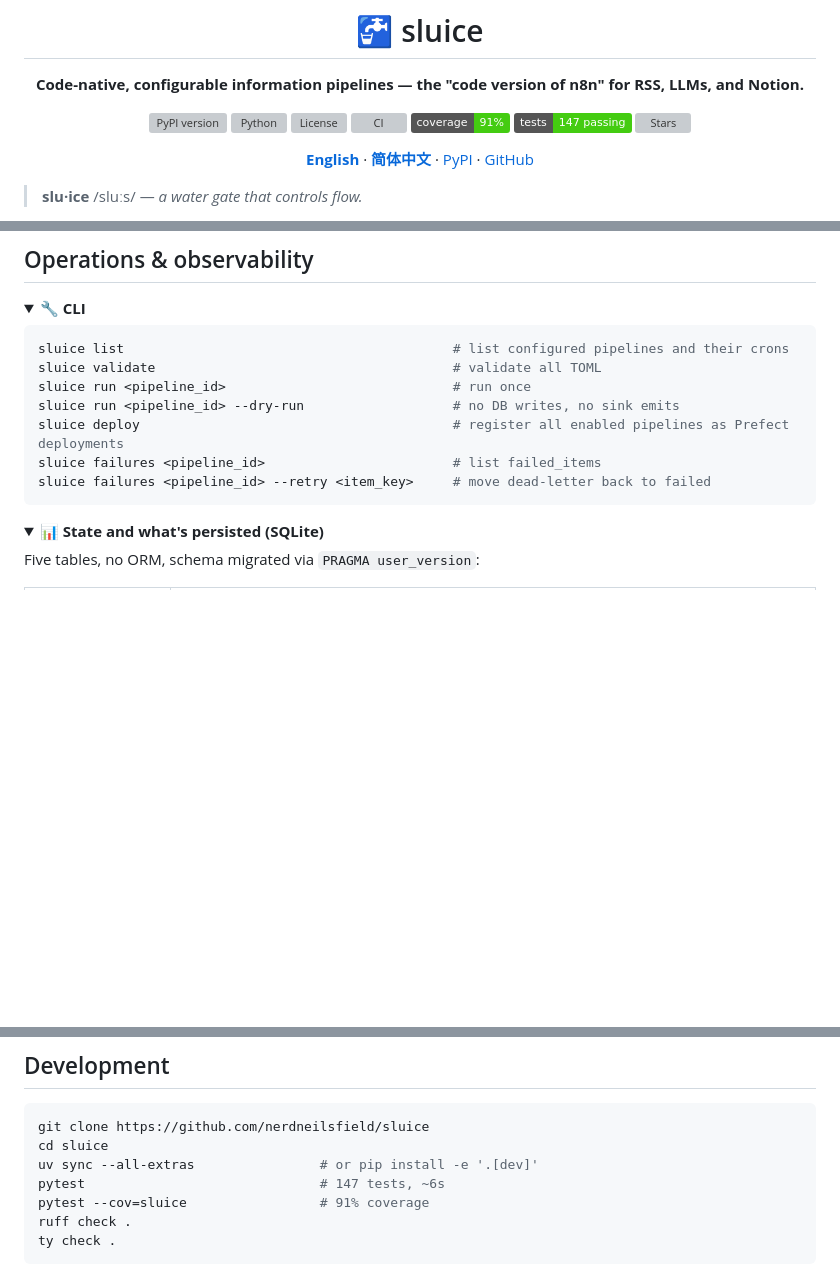
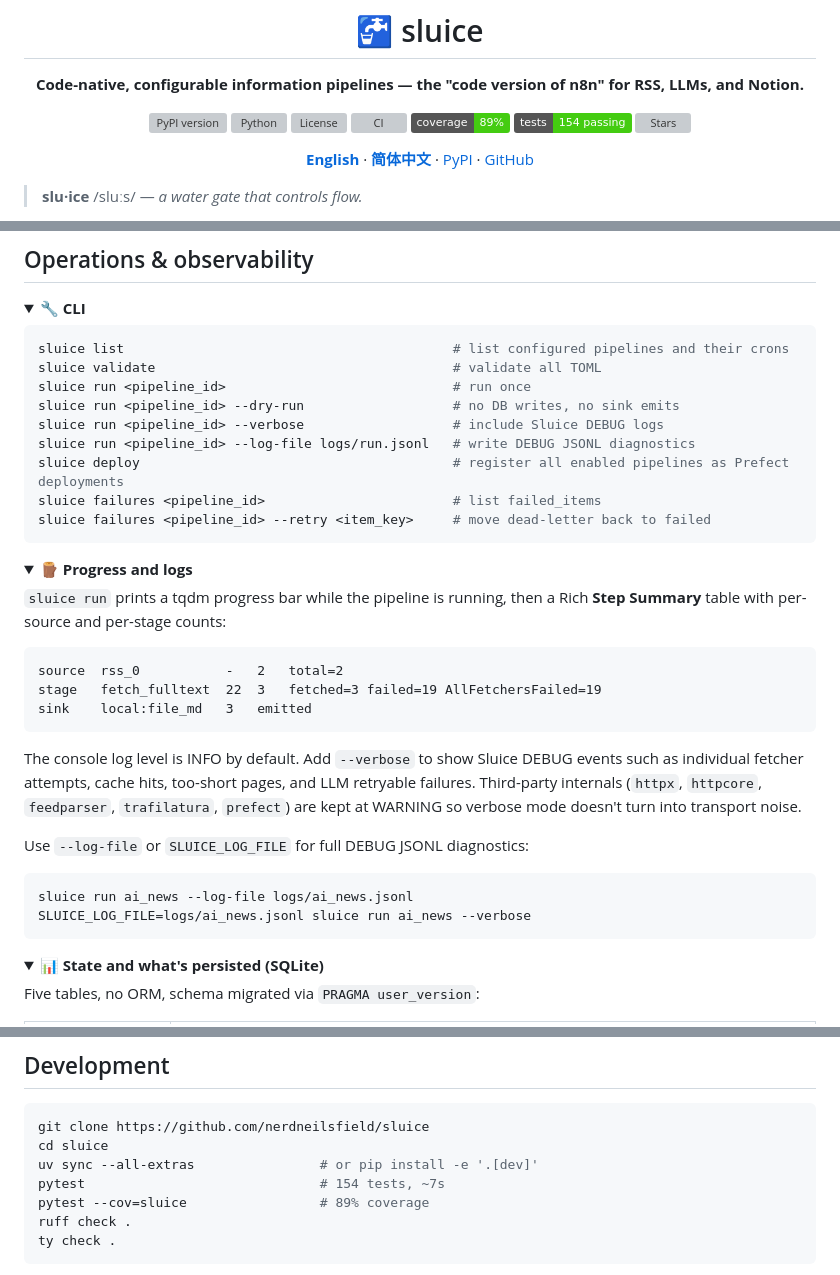
Before and after one commit to nerdneilsfield/sluice-pipeline, a Markdown page: README.md, 3 parts joined by grey strips. Drawn GitHub-style; folded sections open; badges without logos; blank space fills up the shorter version; grey boxes are pictures that could not be loaded.

````diff
--- a/README.md
+++ b/README.md
@@ -9,8 +9,8 @@ the "code version of n8n" for RSS, LLMs, and Notion.**
 [![Python](https://img.shields.io/pypi/pyversions/sluice.svg?color=blue)](https://pypi.org/project/sluice/)
 [![License](https://img.shields.io/github/license/nerdneilsfield/sluice.svg)](https://github.com/nerdneilsfield/sluice/blob/master/LICENSE)
 [![CI](https://img.shields.io/github/actions/workflow/status/nerdneilsfield/sluice/ci.yml?branch=master&label=CI)](https://github.com/nerdneilsfield/sluice/actions)
-[![Coverage](https://img.shields.io/badge/coverage-91%25-brightgreen.svg)](https://github.com/nerdneilsfield/sluice)
-[![Tests](https://img.shields.io/badge/tests-147%20passing-brightgreen.svg)](https://github.com/nerdneilsfield/sluice/actions)
+[![Coverage](https://img.shields.io/badge/coverage-89%25-brightgreen.svg)](https://github.com/nerdneilsfield/sluice)
+[![Tests](https://img.shields.io/badge/tests-154%20passing-brightgreen.svg)](https://github.com/nerdneilsfield/sluice/actions)
 [![Stars](https://img.shields.io/github/stars/nerdneilsfield/sluice.svg?style=social)](https://github.com/nerdneilsfield/sluice)
 
 [**English**](./README.md) · [**简体中文**](./README_ZH.md) · [PyPI](https://pypi.org/project/sluice/) · [GitHub](https://github.com/nerdneilsfield/sluice)
@@ -551,9 +554,38 @@ sluice list                                          # list configured pipelines
 sluice validate                                      # validate all TOML
 sluice run <pipeline_id>                             # run once
 sluice run <pipeline_id> --dry-run                   # no DB writes, no sink emits
+sluice run <pipeline_id> --verbose                   # include Sluice DEBUG logs
+sluice run <pipeline_id> --log-file logs/run.jsonl   # write DEBUG JSONL diagnostics
 sluice deploy                                        # register all enabled pipelines as Prefect deployments
 sluice failures <pipeline_id>                        # list failed_items
 sluice failures <pipeline_id> --retry <item_key>     # move dead-letter back to failed
+```
+
+</details>
+
+<details>
+<summary><b>🪵 Progress and logs</b></summary>
+
+`sluice run` prints a tqdm progress bar while the pipeline is running, then a
+Rich **Step Summary** table with per-source and per-stage counts:
+
+```text
+source  rss_0           -   2   total=2
+stage   fetch_fulltext  22  3   fetched=3 failed=19 AllFetchersFailed=19
+sink    local:file_md   3   emitted
+```
+
+The console log level is INFO by default. Add `--verbose` to show Sluice DEBUG
+events such as individual fetcher attempts, cache hits, too-short pages, and
+LLM retryable failures. Third-party internals (`httpx`, `httpcore`,
+`feedparser`, `trafilatura`, `prefect`) are kept at WARNING so verbose mode
+doesn't turn into transport noise.
+
+Use `--log-file` or `SLUICE_LOG_FILE` for full DEBUG JSONL diagnostics:
+
+```bash
+sluice run ai_news --log-file logs/ai_news.jsonl
+SLUICE_LOG_FILE=logs/ai_news.jsonl sluice run ai_news --verbose
 ```
 
 </details>
@@ -641,8 +674,8 @@ LLM fallback, idempotent retries, dry-run, Prefect scheduling, SSRF guard.
 git clone https://github.com/nerdneilsfield/sluice
 cd sluice
 uv sync --all-extras                # or pip install -e '.[dev]'
-pytest                              # 147 tests, ~6s
-pytest --cov=sluice                 # 91% coverage
+pytest                              # 154 tests, ~7s
+pytest --cov=sluice                 # 89% coverage
 ruff check .
 ty check .
 ```
````
Also changed, not shown: other parts of README.md (+6 -2 lines), README_ZH.md (+37 -6 lines).
